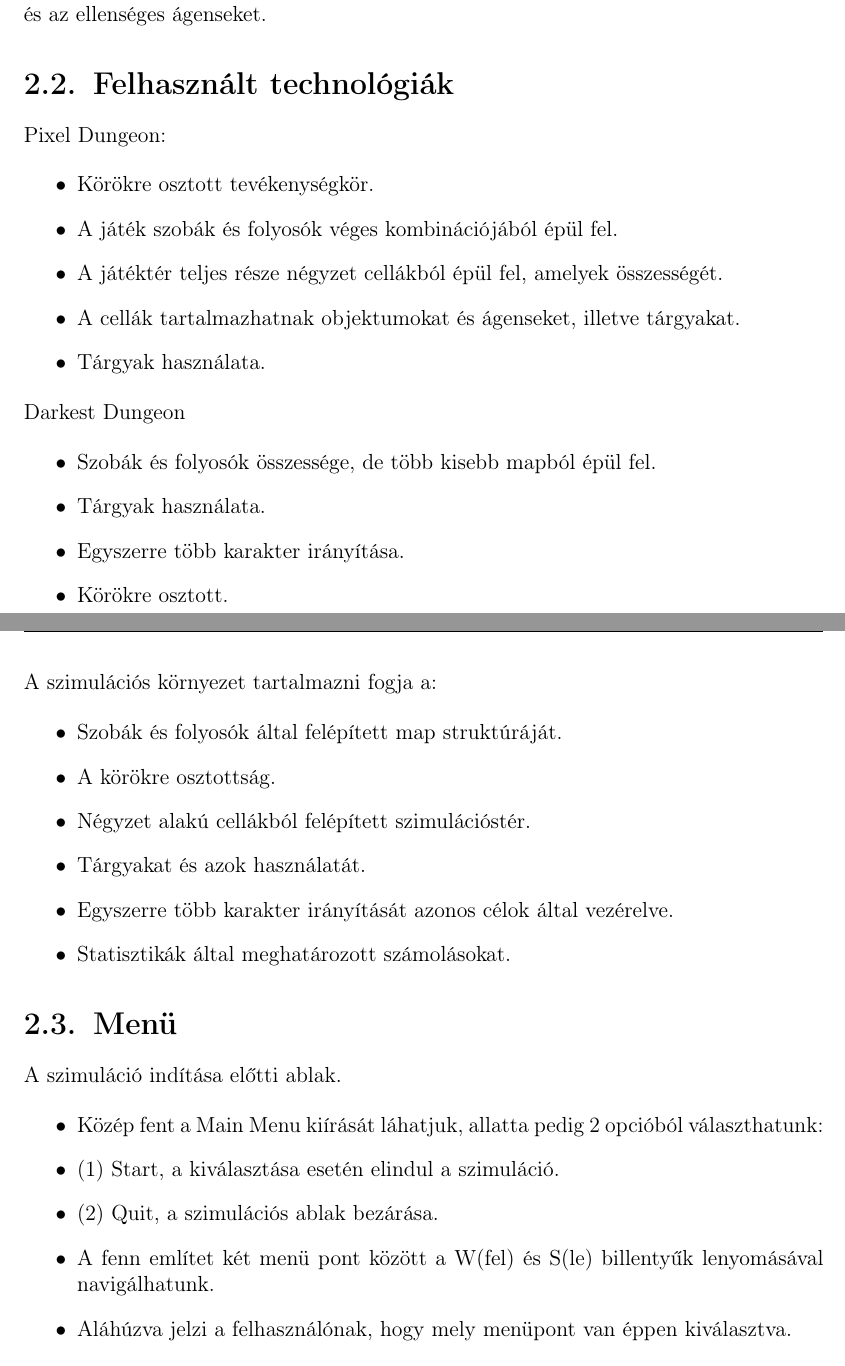
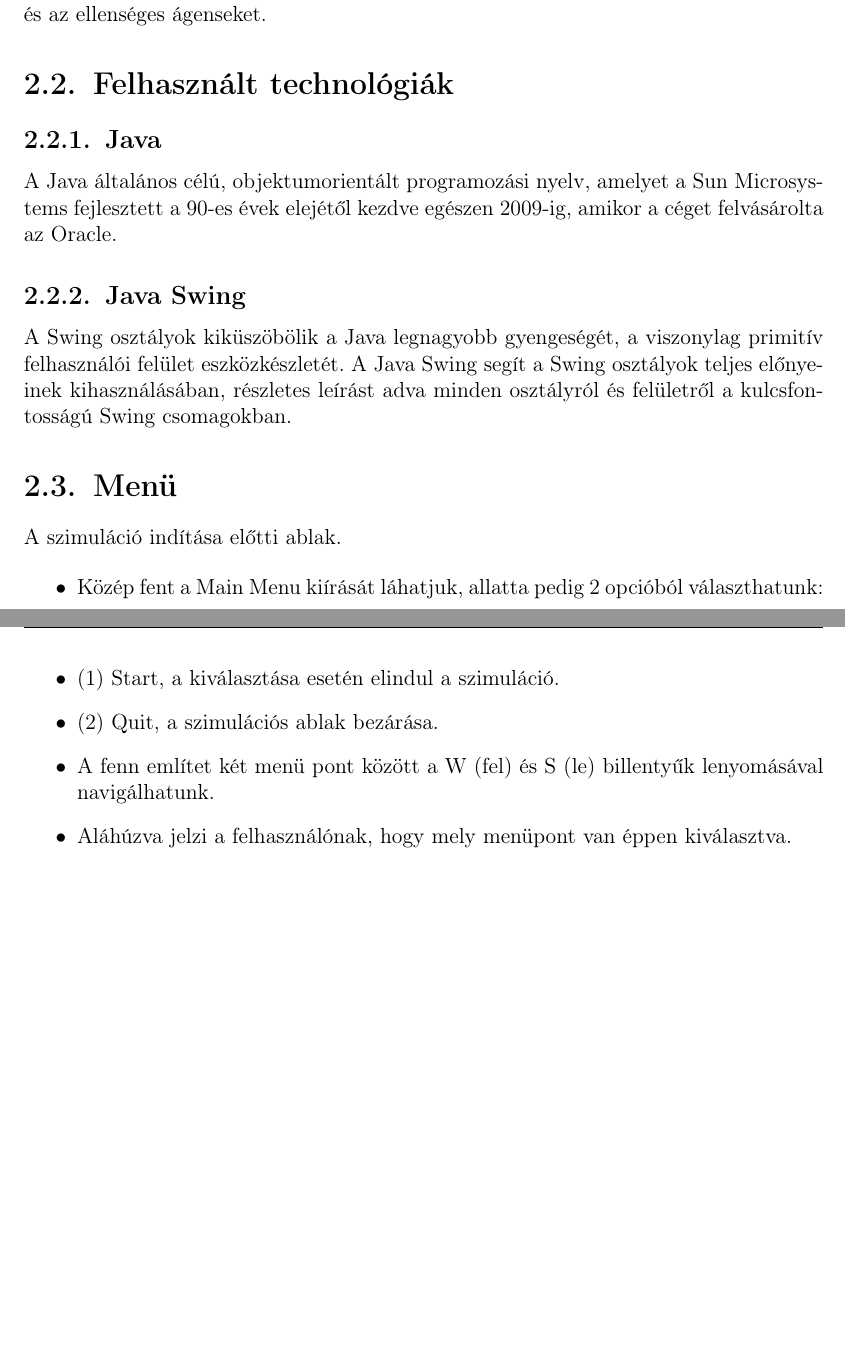
Before and after one commit to martonmengyan/szakdolgozat, a LaTeX document (szakdolgozat/dolgozat.tex, which reads szakdolgozat/chapters/2_concept.tex): two parts of pages 9 and 10 of 46 before the commit and two parts of pages 9 and 10 of 45 after it, joined at a grey line, cut so that both start at the same text, the shorter picture padded with empty space. Compiled offline with pdfLaTeX.

Commit message:
Add files via upload

```diff
--- a/szakdolgozat/chapters/2_concept.tex
+++ b/szakdolgozat/chapters/2_concept.tex
@@ -14,36 +14,14 @@
 
 \Section{Felhasznált technológiák}
 
-\noindent Pixel Dungeon:
+\subsection{Java}
 
+A Java általános célú, objektumorientált programozási nyelv, amelyet a Sun Microsystems fejlesztett a 90-es évek elejétől kezdve egészen 2009-ig, amikor a céget felvásárolta az Oracle.
 
-\begin{itemize}
-    \item Körökre osztott tevékenységkör.
-    \item A játék szobák és folyosók véges kombinációjából épül fel.
-    \item A játéktér teljes része négyzet cellákból épül fel, amelyek összességét.
-    \item A cellák tartalmazhatnak objektumokat és ágenseket, illetve tárgyakat.
-    \item Tárgyak használata.
-\end{itemize}
+\subsection{Java Swing}
 
-\noindent Darkest Dungeon
-
-\begin{itemize}
-    \item Szobák és folyosók összessége, de több kisebb mapból épül fel.
-    \item Tárgyak használata.
-    \item Egyszerre több karakter irányítása.
-    \item Körökre osztott.
-\end{itemize}
-
-\noindent A szimulációs környezet tartalmazni fogja a:
-
-\begin{itemize}
-    \item Szobák és folyosók által felépített map struktúráját.
-    \item A körökre osztottság.
-    \item Négyzet alakú cellákból felépített szimulációstér.
-    \item Tárgyakat és azok használatát.
-    \item Egyszerre több karakter irányítását azonos célok által vezérelve.
-    \item Statisztikák által meghatározott számolásokat.
-\end{itemize}
+A Swing osztályok kiküszöbölik a Java legnagyobb gyengeségét, a viszonylag primitív felhasználói felület eszközkészletét. A Java Swing segít a Swing osztályok teljes előnyeinek kihasználásában,
+részletes leírást adva minden osztályról és felületről a kulcsfontosságú Swing csomagokban.
 
 \Section{Menü}
 
```
Also changed, not shown: szakdolgozat/chapters/3_design.tex (+0 -2 lines), szakdolgozat/cover/feladatkiiras.tex (+1 -1 lines), szakdolgozat/dolgozat.bib (+2 -2 lines), szakdolgozat/dolgozat.pdf, szakdolgozat/chapters/2_concept.tex (14 more changed lines), 7 other files.
